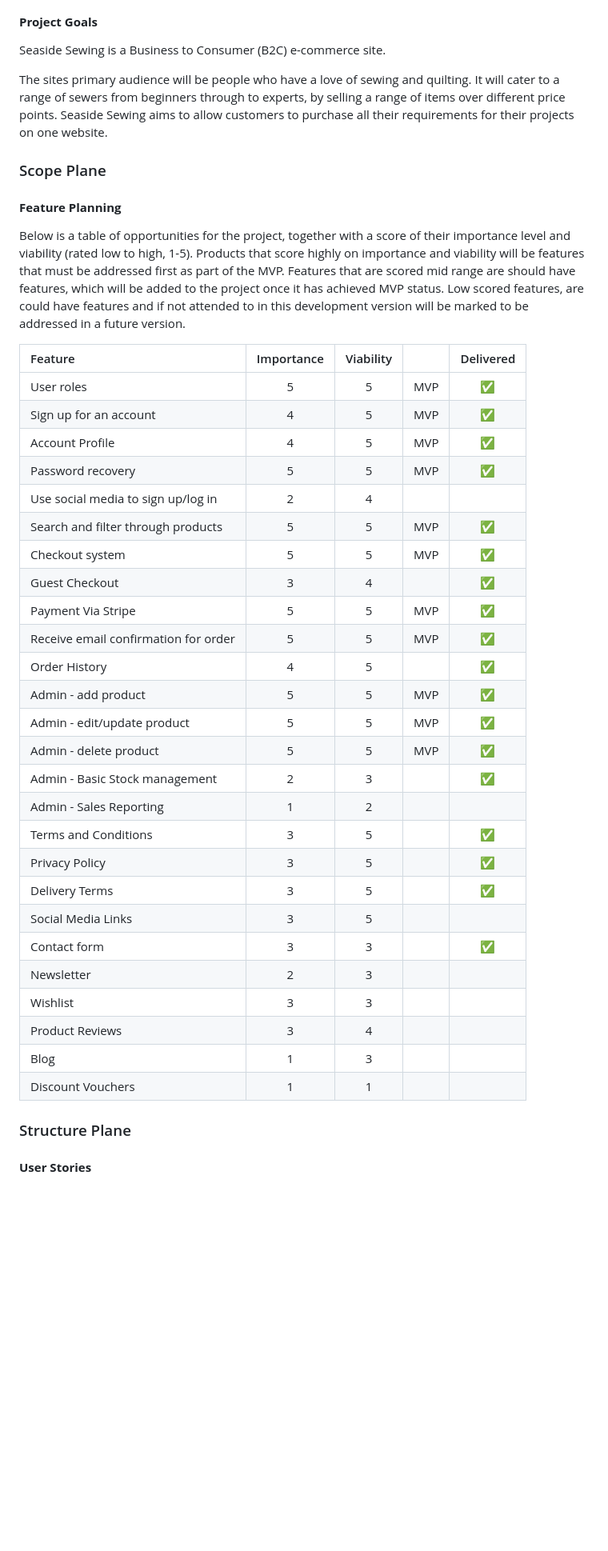
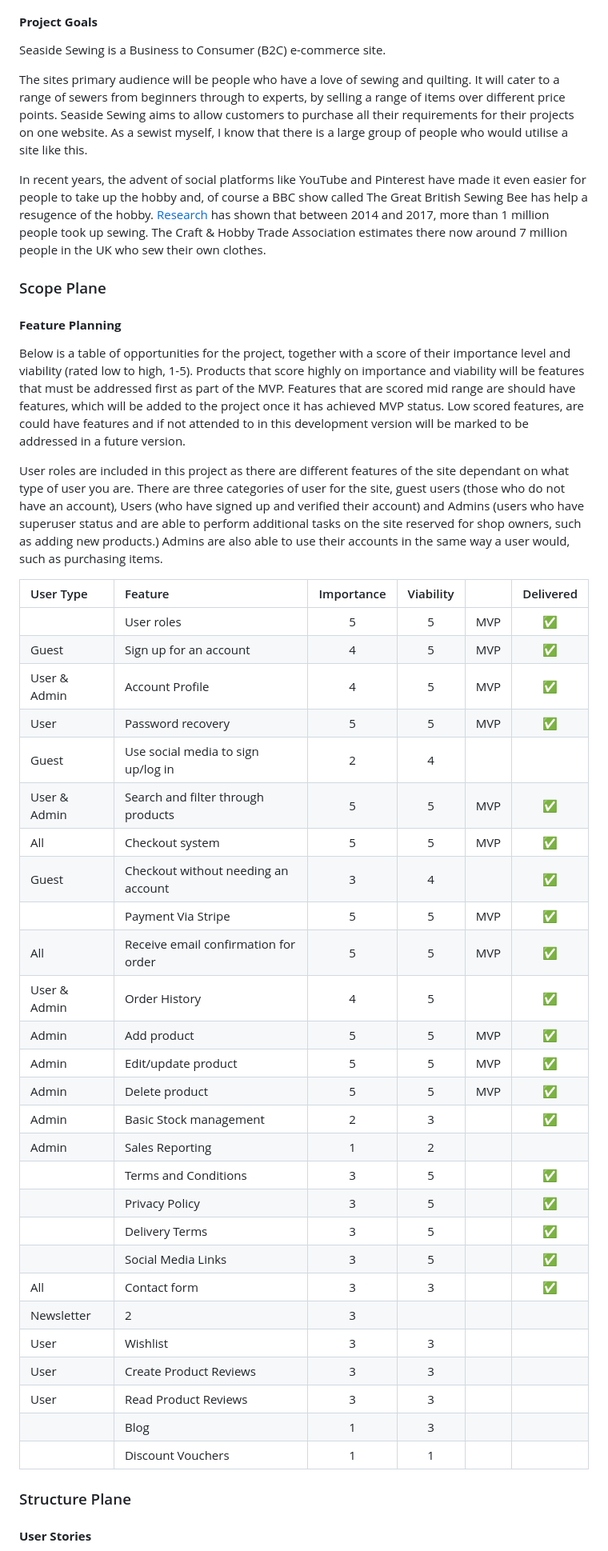
Before and after one commit to kera-cudmore/seaside-sewing, a Markdown page: README.md, the part around the change. Shown at 80% size. GitHub-like rendering; blank space fills up the shorter version.

Commit message:
add: users to the features planning & evidence re use of site

```diff
--- a/README.md
+++ b/README.md
@@ -66,7 +66,9 @@ This project was created as my fourth milestone project for my Level 5 Diploma i
 
 Seaside Sewing is a Business to Consumer (B2C) e-commerce site.
 
-The sites primary audience will be people who have a love of sewing and quilting. It will cater to a range of sewers from beginners through to experts, by selling a range of items over different price points. Seaside Sewing aims to allow customers to purchase all their requirements for their projects on one website.
+The sites primary audience will be people who have a love of sewing and quilting. It will cater to a range of sewers from beginners through to experts, by selling a range of items over different price points. Seaside Sewing aims to allow customers to purchase all their requirements for their projects on one website. As a sewist myself, I know that there is a large group of people who would utilise a site like this.
+
+In recent years, the advent of social platforms like YouTube and Pinterest have made it even easier for people to take up the hobby and, of course a BBC show called The Great British Sewing Bee has help a resugence of the hobby. [Research](https://www.theguardian.com/lifeandstyle/2017/jan/27/a-stitch-in-time-new-era-for-home-sewing) has shown that between 2014 and 2017, more than 1 million people took up sewing. The Craft & Hobby Trade Association estimates there now around 7 million people in the UK who sew their own clothes.
 
 ### Scope Plane
 
@@ -74,34 +76,37 @@ The sites primary audience will be people who have a love of sewing and quilting
 
 Below is a table of opportunities for the project, together with a score of their importance level and viability (rated low to high, 1-5). Products that score highly on importance and viability will be features that must be addressed first as part of the MVP. Features that are scored mid range are should have features, which will be added to the project once it has achieved MVP status. Low scored features, are could have features and if not attended to in this development version will be marked to be addressed in a future version.
 
-| Feature | Importance | Viability |  | Delivered |
-| :--- | :---: | :---: | :---: | :---: |
-| User roles | 5 | 5 | MVP | ✅ |
-| Sign up for an account | 4 | 5 | MVP | ✅ |
-| Account Profile | 4 | 5 | MVP | ✅ |
-| Password recovery | 5 | 5 | MVP | ✅ |
-| Use social media to sign up/log in | 2 | 4 | | |
-| Search and filter through products | 5 | 5 | MVP | ✅ |
-| Checkout system | 5 | 5 | MVP | ✅ |
-| Guest Checkout | 3 | 4 | | ✅ |
-| Payment Via Stripe | 5 | 5 | MVP | ✅ |
-| Receive email confirmation for order | 5 | 5 | MVP | ✅ |
-| Order History | 4 | 5 | | ✅ |
-| Admin - add product | 5 | 5 | MVP | ✅ |
-| Admin - edit/update product | 5 | 5 | MVP | ✅ |
-| Admin - delete product | 5 | 5 | MVP | ✅ |
-| Admin - Basic Stock management | 2 | 3 | | ✅ |
-| Admin - Sales Reporting | 1 | 2 | | |
-| Terms and Conditions | 3 | 5 | | ✅ |
-| Privacy Policy | 3 | 5 | | ✅ |
-| Delivery Terms | 3 | 5 | | ✅ |
-| Social Media Links | 3 | 5 | |  |
-| Contact form | 3 | 3 | | ✅ |
+User roles are included in this project as there are different features of the site dependant on what type of user you are. There are three categories of user for the site, guest users (those who do not have an account), Users (who have signed up and verified their account) and Admins (users who have superuser status and are able to perform additional tasks on the site reserved for shop owners, such as adding new products.) Admins are also able to use their accounts in the same way a user would, such as purchasing items.
+
+|User Type | Feature | Importance | Viability |  | Delivered |
+| :--- | :--- | :---: | :---: | :---: | :---: |
+| | User roles | 5 | 5 | MVP | ✅ |
+| Guest | Sign up for an account | 4 | 5 | MVP | ✅ |
+| User & Admin | Account Profile | 4 | 5 | MVP | ✅ |
+| User | Password recovery | 5 | 5 | MVP | ✅ |
+| Guest | Use social media to sign up/log in | 2 | 4 | | |
+| User & Admin | Search and filter through products | 5 | 5 | MVP | ✅ |
+| All | Checkout system | 5 | 5 | MVP | ✅ |
+| Guest | Checkout without needing an account | 3 | 4 | | ✅ |
+| | Payment Via Stripe | 5 | 5 | MVP | ✅ |
+| All | Receive email confirmation for order | 5 | 5 | MVP | ✅ |
+| User & Admin | Order History | 4 | 5 | | ✅ |
+| Admin | Add product | 5 | 5 | MVP | ✅ |
+| Admin | Edit/update product | 5 | 5 | MVP | ✅ |
+| Admin | Delete product | 5 | 5 | MVP | ✅ |
+| Admin | Basic Stock management | 2 | 3 | | ✅ |
+| Admin | Sales Reporting | 1 | 2 | | |
+| | Terms and Conditions | 3 | 5 | | ✅ |
+| | Privacy Policy | 3 | 5 | | ✅ |
+| | Delivery Terms | 3 | 5 | | ✅ |
+| | Social Media Links | 3 | 5 | | ✅ |
+| All | Contact form | 3 | 3 | | ✅ |
 | Newsletter | 2 | 3 | | |
-| Wishlist | 3 | 3 | | |
-| Product Reviews | 3 | 4 | | |
-| Blog | 1 | 3 |  | |
-| Discount Vouchers | 1 | 1 | | |
+| User | Wishlist | 3 | 3 | | |
+| User | Create Product Reviews | 3 | 3 | | |
+| User | Read Product Reviews | 3 | 3 | | |
+| | Blog | 1 | 3 |  | |
+| | Discount Vouchers | 1 | 1 | | |
 
 ### Structure Plane
 
```
